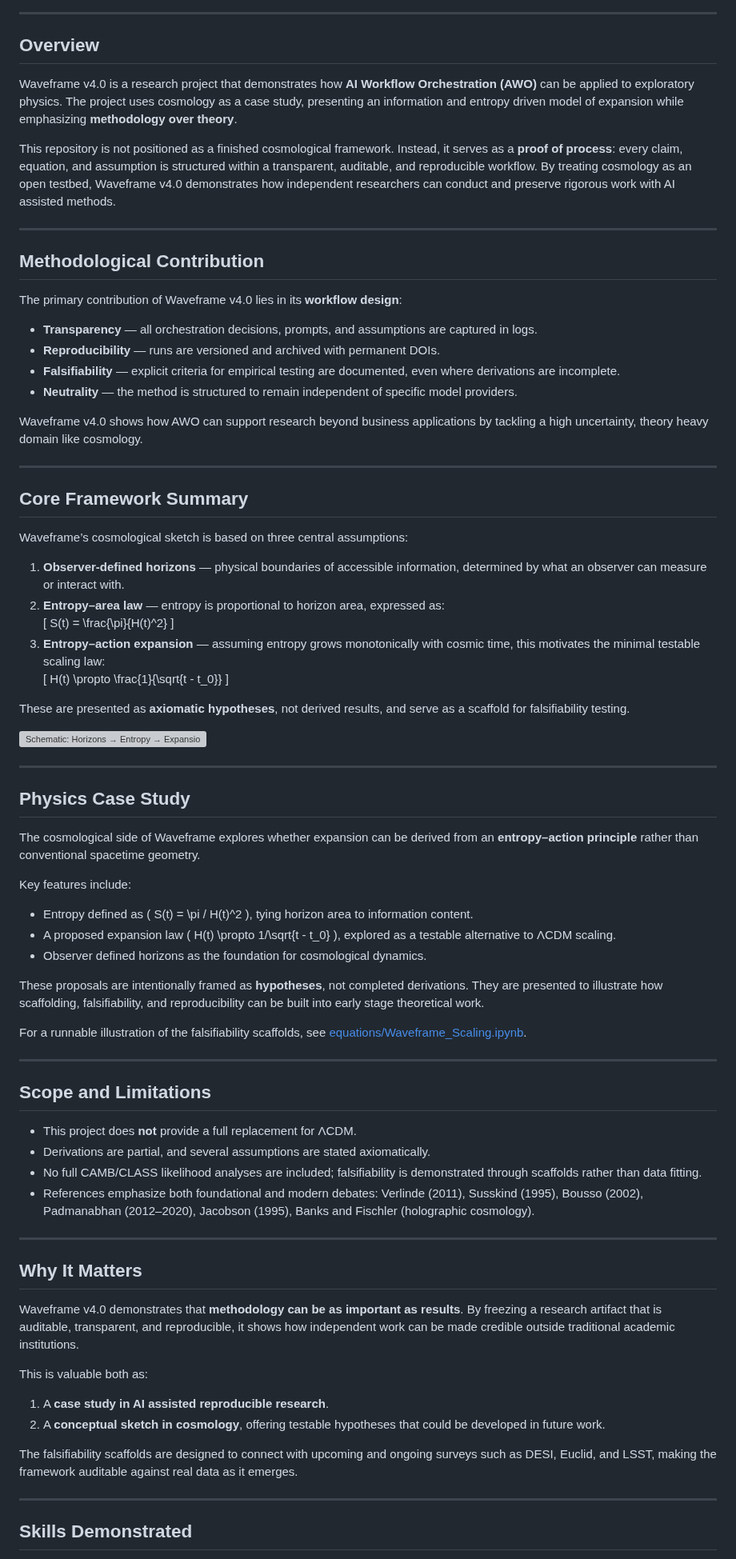
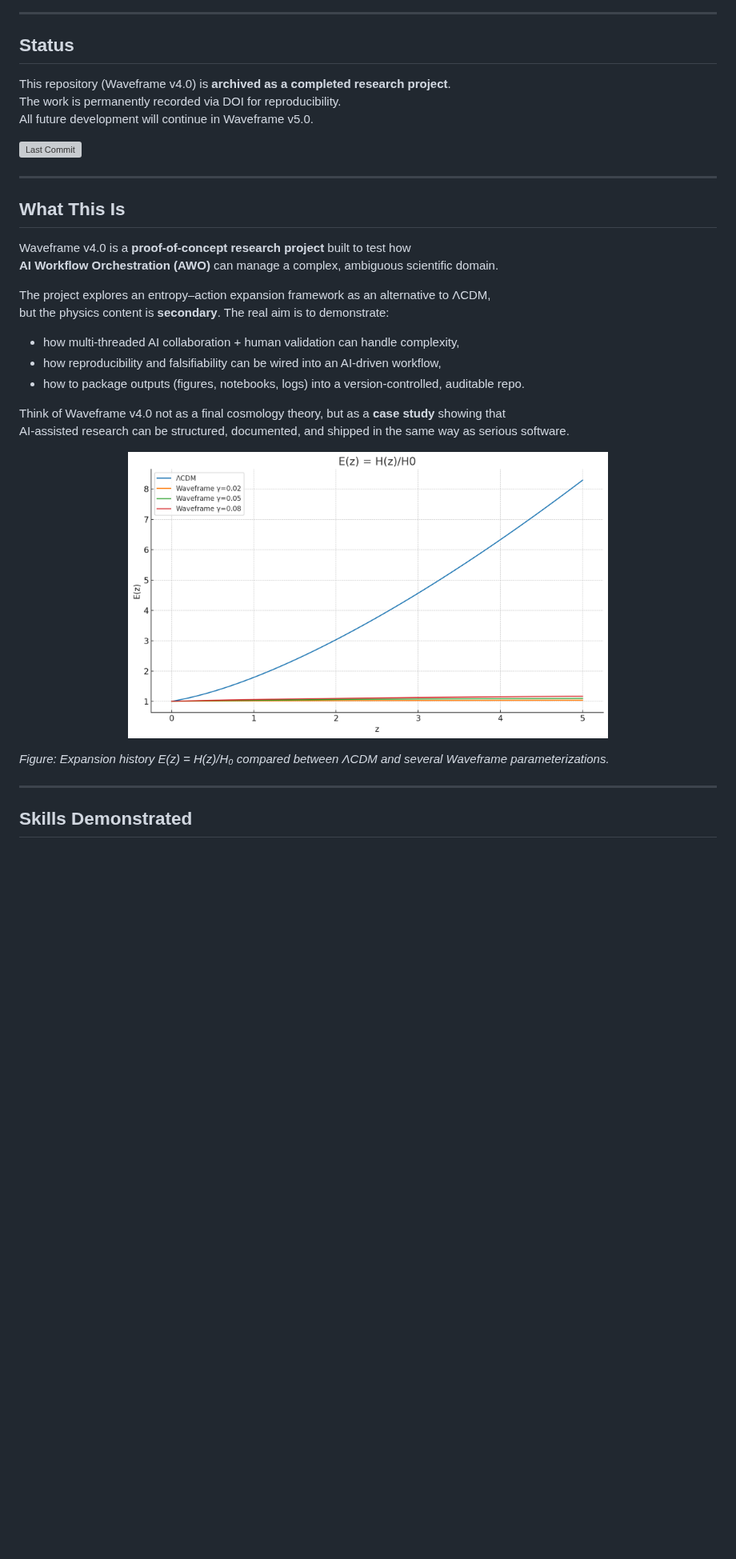
Before and after one commit to Wright-Shawn/Waveframe-v4.0, a Markdown page: README.md, the part around one of its changes. Shown at 80% size. GitHub-like rendering; blank space fills up the shorter version; grey boxes are pictures that could not be loaded.

```diff
--- a/README.md
+++ b/README.md
@@ -12,82 +7,36 @@
 
 ---
 
-## Overview
+## Status
 
-Waveframe v4.0 is a research project that demonstrates how **AI Workflow Orchestration (AWO)** can be applied to exploratory physics. The project uses cosmology as a case study, presenting an information and entropy driven model of expansion while emphasizing **methodology over theory**.
+This repository (Waveframe v4.0) is **archived as a completed research project**.
+The work is permanently recorded via DOI for reproducibility.
+All future development will continue in Waveframe v5.0.
 
-This repository is not positioned as a finished cosmological framework. Instead, it serves as a **proof of process**: every claim, equation, and assumption is structured within a transparent, auditable, and reproducible workflow. By treating cosmology as an open testbed, Waveframe v4.0 demonstrates how independent researchers can conduct and preserve rigorous work with AI assisted methods.
+![Last Commit](https://img.shields.io/github/last-commit/Wright-Shawn/Waveframe-v4.0/main)
 
 ---
 
-## Methodological Contribution
+## What This Is
 
-The primary contribution of Waveframe v4.0 lies in its **workflow design**:
+Waveframe v4.0 is a **proof-of-concept research project** built to test how
+**AI Workflow Orchestration (AWO)** can manage a complex, ambiguous scientific domain.
 
-- **Transparency** — all orchestration decisions, prompts, and assumptions are captured in logs.
-- **Reproducibility** — runs are versioned and archived with permanent DOIs.
-- **Falsifiability** — explicit criteria for empirical testing are documented, even where derivations are incomplete.
-- **Neutrality** — the method is structured to remain independent of specific model providers.
+The project explores an entropy–action expansion framework as an alternative to ΛCDM,
+but the physics content is **secondary**. The real aim is to demonstrate:
 
-Waveframe v4.0 shows how AWO can support research beyond business applications by tackling a high uncertainty, theory heavy domain like cosmology.
+- how multi-threaded AI collaboration + human validation can handle complexity,
+- how reproducibility and falsifiability can be wired into an AI-driven workflow,
+- how to package outputs (figures, notebooks, logs) into a version-controlled, auditable repo.
 
----
+Think of Waveframe v4.0 not as a final cosmology theory, but as a **case study** showing that
+AI-assisted research can be structured, documented, and shipped in the same way as serious software.
 
-## Core Framework Summary
+<p align="center">
+  <img src="Figures/Ez_Hz_H0.png" alt="Expansion history comparison: ΛCDM vs Waveframe" width="600"/>
+</p>
 
-Waveframe’s cosmological sketch is based on three central assumptions:
-
-1. **Observer-defined horizons** — physical boundaries of accessible information, determined by what an observer can measure or interact with.
-2. **Entropy–area law** — entropy is proportional to horizon area, expressed as:
-   \[
-   S(t) = \frac{\pi}{H(t)^2}
-   \]
-3. **Entropy–action expansion** — assuming entropy grows monotonically with cosmic time, this motivates the minimal testable scaling law:
-   \[
-   H(t) \propto \frac{1}{\sqrt{t - t_0}}
-   \]
-
-These are presented as **axiomatic hypotheses**, not derived results, and serve as a scaffold for falsifiability testing.
-
-![Schematic: Horizons → Entropy → Expansion](figures/horizon_entropy_expansion.png)
-
----
-
-## Physics Case Study
-
-The cosmological side of Waveframe explores whether expansion can be derived from an **entropy–action principle** rather than conventional spacetime geometry.
-
-Key features include:
-
-- Entropy defined as \( S(t) = \pi / H(t)^2 \), tying horizon area to information content.
-- A proposed expansion law \( H(t) \propto 1/\sqrt{t - t_0} \), explored as a testable alternative to ΛCDM scaling.
-- Observer defined horizons as the foundation for cosmological dynamics.
-
-These proposals are intentionally framed as **hypotheses**, not completed derivations. They are presented to illustrate how scaffolding, falsifiability, and reproducibility can be built into early stage theoretical work.
-
-For a runnable illustration of the falsifiability scaffolds, see [equations/Waveframe_Scaling.ipynb](equations/Waveframe_Scaling.ipynb).
-
----
-
-## Scope and Limitations
-
-- This project does **not** provide a full replacement for ΛCDM.
-- Derivations are partial, and several assumptions are stated axiomatically.
-- No full CAMB/CLASS likelihood analyses are included; falsifiability is demonstrated through scaffolds rather than data fitting.
-- References emphasize both foundational and modern debates: Verlinde (2011), Susskind (1995), Bousso (2002), Padmanabhan (2012–2020), Jacobson (1995), Banks and Fischler (holographic cosmology).
-
----
-
-## Why It Matters
-
-Waveframe v4.0 demonstrates that **methodology can be as important as results**. By freezing a research artifact that is auditable, transparent, and reproducible, it shows how independent work can be made credible outside traditional academic institutions.
-
-This is valuable both as:
-
-1. A **case study in AI assisted reproducible research**.
-2. A **conceptual sketch in cosmology**, offering testable hypotheses that could be developed in future work.
-
-The falsifiability scaffolds are designed to connect with upcoming and ongoing surveys such as DESI, Euclid, and LSST, making the framework auditable against real data as it emerges.
+*Figure: Expansion history E(z) = H(z)/H₀ compared between ΛCDM and several Waveframe parameterizations.*
 
 ---
 
```
Also changed, not shown: other parts of README.md (+207 -34 lines).
